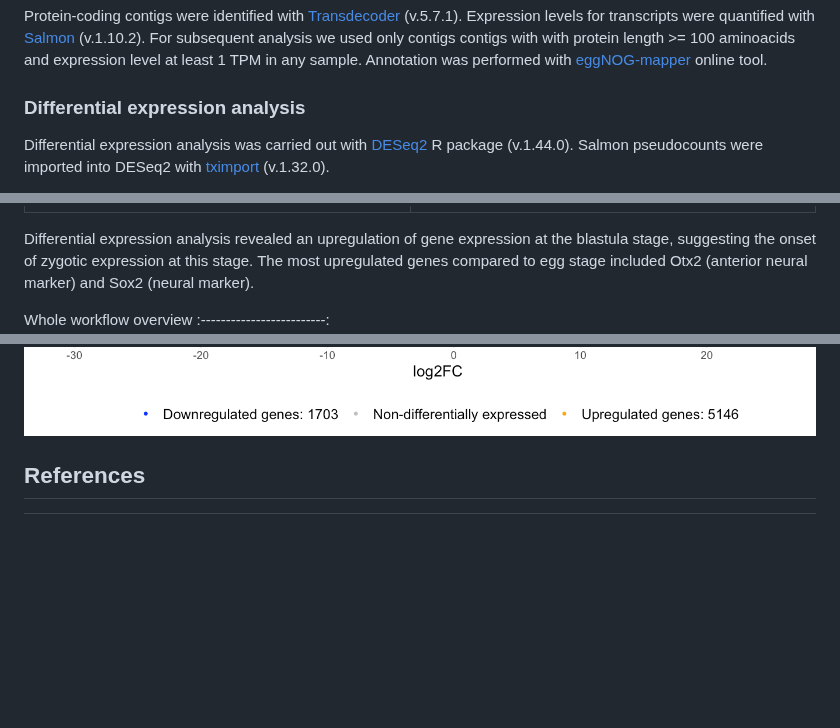
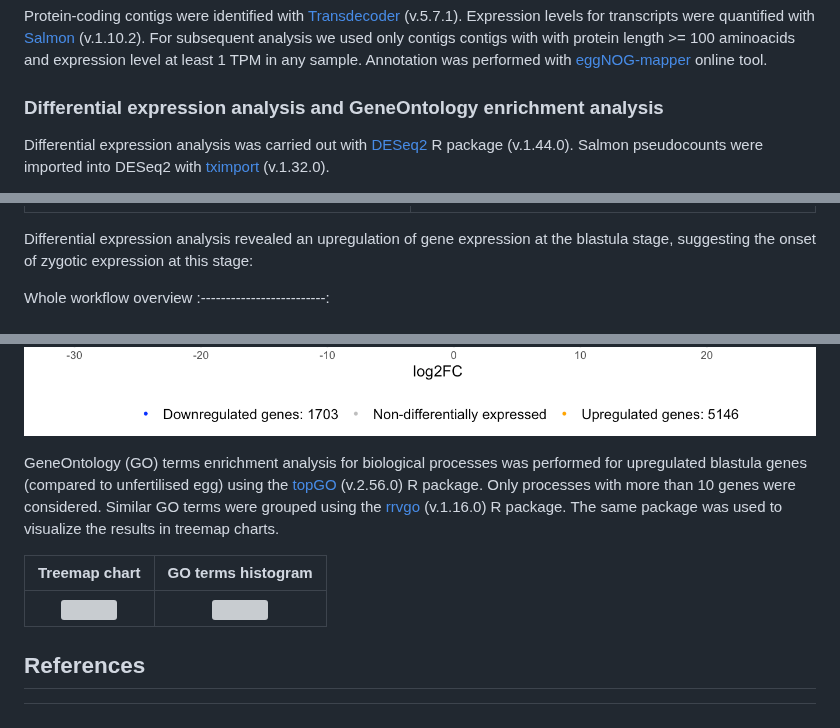
Before and after one commit to greenbergM/BI_ophelia_project, a Markdown page: README.md, 3 parts joined by grey strips. Drawn GitHub-style; blank space fills up the shorter version; grey boxes are pictures that could not be loaded.

```diff
--- a/README.md
+++ b/README.md
@@ -74,7 +74,7 @@ BUSCO results for different assemblies
 
 Protein-coding contigs were identified with [Transdecoder](https://github.com/TransDecoder/) (v.5.7.1). Expression levels for transcripts were quantified with [Salmon](https://github.com/COMBINE-lab/salmon) (v.1.10.2). For subsequent analysis we used only contigs contigs with with protein length >= 100 aminoacids and expression level at least 1 TPM in any sample. Annotation was performed with [eggNOG-mapper](http://eggnog-mapper.embl.de/) online tool.
 
-### Differential expression analysis
+### Differential expression analysis and GeneOntology enrichment analysis
 
 Differential expression analysis was carried out with [DESeq2](https://bioconductor.org/packages/release/bioc/html/DESeq2.html) R package (v.1.44.0). Salmon pseudocounts were imported into DESeq2 with [tximport](https://bioconductor.org/packages/release/bioc/html/tximport.html) (v.1.32.0).
 
@@ -84,7 +84,7 @@ Stage clustering prior to DEA revealed that replicates for each stage were simil
 |:------------------------:|:------------------------------:|
 | ![](pics/PCA_stages.png) | ![](pics/distances_stages.png) |
 
-Differential expression analysis revealed an upregulation of gene expression at the blastula stage, suggesting the onset of zygotic expression at this stage. The most upregulated genes compared to egg stage included Otx2 (anterior neural marker) and Sox2 (neural marker).
+Differential expression analysis revealed an upregulation of gene expression at the blastula stage, suggesting the onset of zygotic expression at this stage:
 
 Whole workflow overview
 :-------------------------:
@@ -94,6 +95,13 @@ Whole workflow overview
 Volcano-plot for blastula vs egg comparison
 :----------------------------------:
 ![](pics/blast_vs_egg_volcano.png)
+
+GeneOntology (GO) terms enrichment analysis for biological processes was performed for upregulated blastula genes (compared to unfertilised egg) using the [topGO](https://bioconductor.org/packages/release/bioc/html/topGO.html) (v.2.56.0) R package. Only processes with more than 10 genes were considered. Similar GO terms were grouped using the [rrvgo](https://bioconductor.org/packages/release/bioc/html/rrvgo.html) (v.1.16.0) R package. The same package was used to visualize the results in treemap charts.
+
+|         Treemap chart        |       GO terms histogram       |
+|:------------------------:|:------------------------------:|
+| ![]() | ![]() |
+
 
 ## References
 [^1]: Henry J. Q. (2014). Spiralian model systems. The International journal of developmental biology, 58(6-8), 389–401. https://doi.org/10.1387/ijdb.140127jh
```
Also changed, not shown: other parts of README.md (+1 -0 lines).
